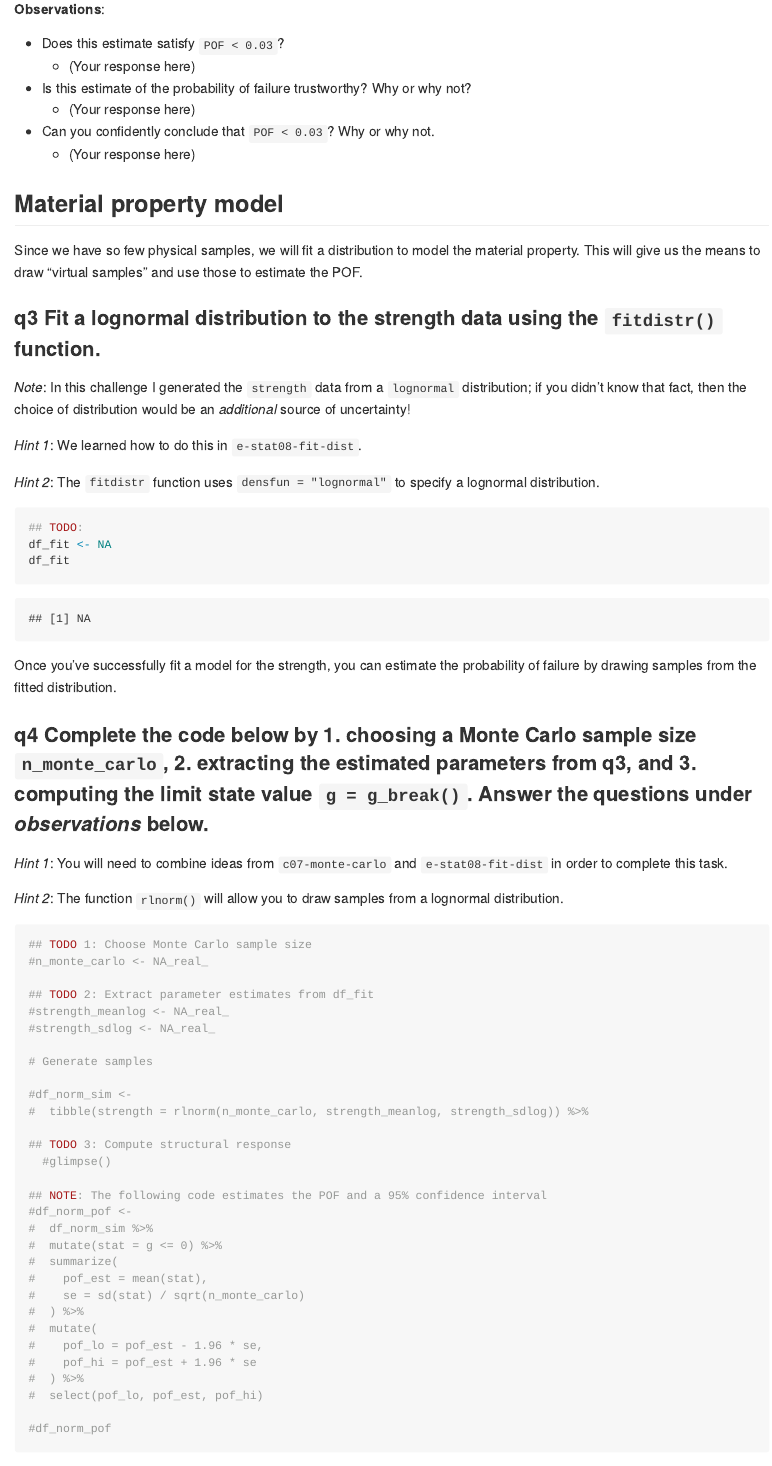
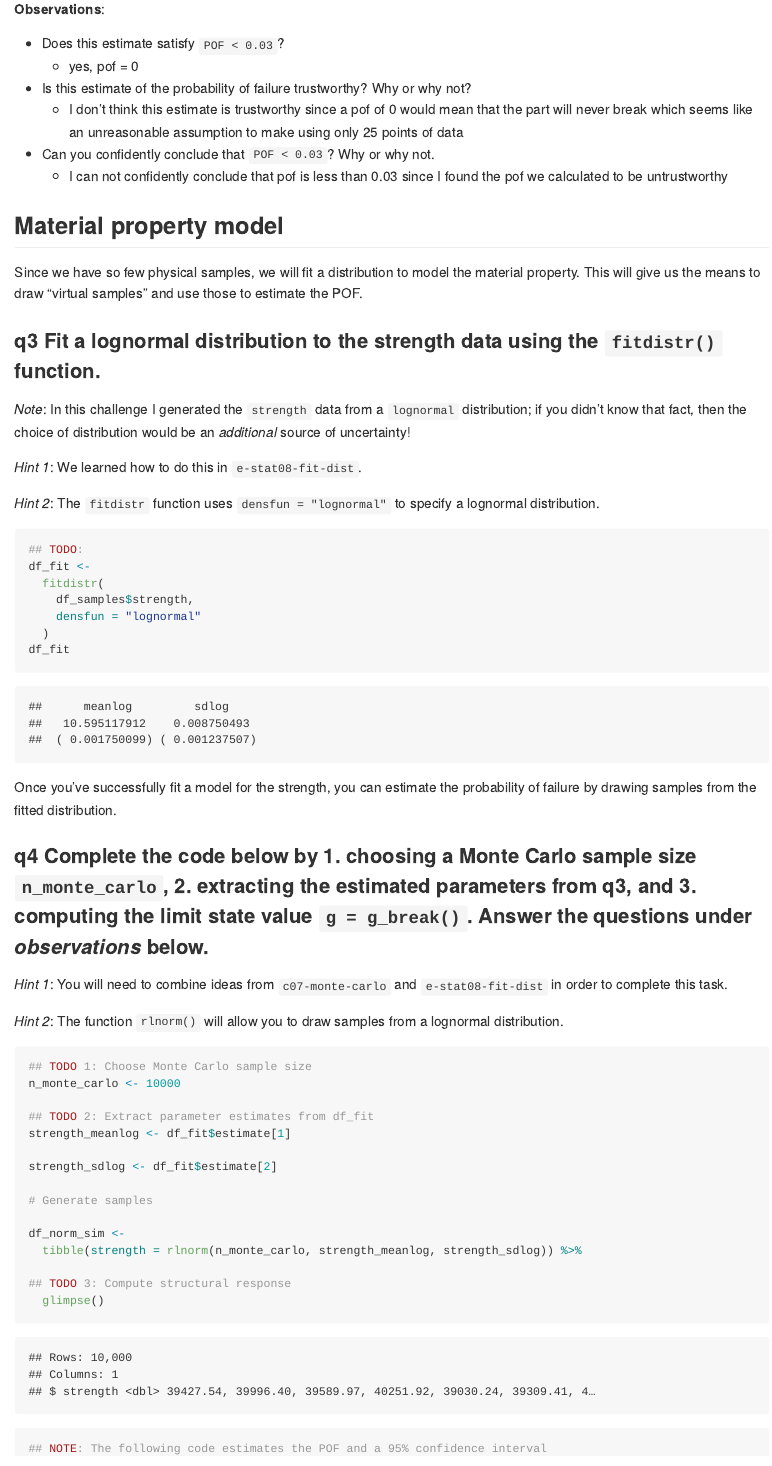
Before and after one commit to Izziabby/data-science-S2023, an R Markdown document (challenges/c08-structures-assignment.Rmd): the page in a window 1100 px wide, from 6460 px down before the commit and from 6260 px down after it, so that both start at the same text. Rendered offline with R 4.5, knitr and Pandoc, with nearby package versions; code that draws random numbers runs with fixed seeds of ours.

Commit message:
challege 8

````diff
--- a/challenges/c08-structures-assignment.Rmd
+++ b/challenges/c08-structures-assignment.Rmd
@@ -145,11 +148,11 @@ df_samples
 **Observations**:
 
 -   Does this estimate satisfy `POF < 0.03`?
-    -   (Your response here)
+    -   yes, pof = 0
 -   Is this estimate of the probability of failure trustworthy? Why or why not?
-    -   (Your response here)
+    -   I don't think this estimate is trustworthy since a pof of 0 would mean that the part will never break which seems like an unreasonable assumption to make using only 25 points of data
 -   Can you confidently conclude that `POF < 0.03`? Why or why not.
-    -   (Your response here)
+    -   I can not confidently conclude that pof is less than 0.03 since I found the pof we calculated to be untrustworthy
 
 ## Material property model
 
@@ -167,7 +170,11 @@ Since we have so few physical samples, we will fit a distribution to model the m
 
 ```{r q3-task}
 ## TODO:
-df_fit <- NA
+df_fit <-
+  fitdistr(
+    df_samples$strength,
+    densfun = "lognormal"
+  )
 df_fit
 ```
 
@@ -181,30 +188,19 @@ Once you've successfully fit a model for the strength, you can estimate the prob
 
 ```{r q4-task}
 ## TODO 1: Choose Monte Carlo sample size
-#n_monte_carlo <- NA_real_
+n_monte_carlo <- 10000
 
 ## TODO 2: Extract parameter estimates from df_fit
-#strength_meanlog <- NA_real_
-#strength_sdlog <- NA_real_
+strength_meanlog <- df_fit$estimate[1]
+
+strength_sdlog <- df_fit$estimate[2]
 
 # Generate samples
 
-#df_norm_sim <-
-#  tibble(strength = rlnorm(n_monte_carlo, strength_meanlog, strength_sdlog)) %>%
+df_norm_sim <-
+  tibble(strength = rlnorm(n_monte_carlo, strength_meanlog, strength_sdlog)) %>%
 
 ## TODO 3: Compute structural response
-  #glimpse()
+  glimpse()
 
 ## NOTE: The following code estimates the POF and a 95% confidence interval
-#df_norm_pof <-
-#  df_norm_sim %>%
-#  mutate(stat = g <= 0) %>%
-#  summarize(
-#    pof_est = mean(stat),
-#    se = sd(stat) / sqrt(n_monte_carlo)
-#  ) %>%
-#  mutate(
-#    pof_lo = pof_est - 1.96 * se,
-#    pof_hi = pof_est + 1.96 * se
-#  ) %>%
-#  select(pof_lo, pof_est, pof_hi)
@@ -211,5 +219,5 @@ Once you've successfully fit a model for the strength, you can estimate the prob
 
-#df_norm_pof
+df_norm_pof
 ```
 
 -   Assuming your scopus is the probability of failure `POF` defined above, does your estimate exhibit real variability, induced variability, or both?
````
Also changed, not shown: challenges/c08-structures-assignment.md, challenges/c08-structures-assignment.Rmd (21 more changed lines).
